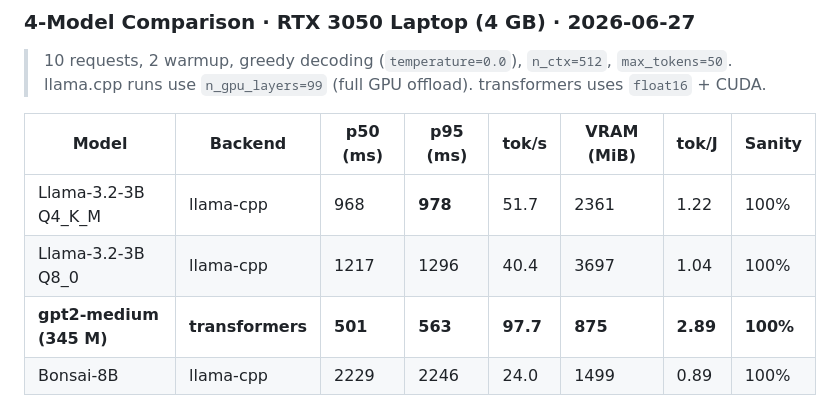
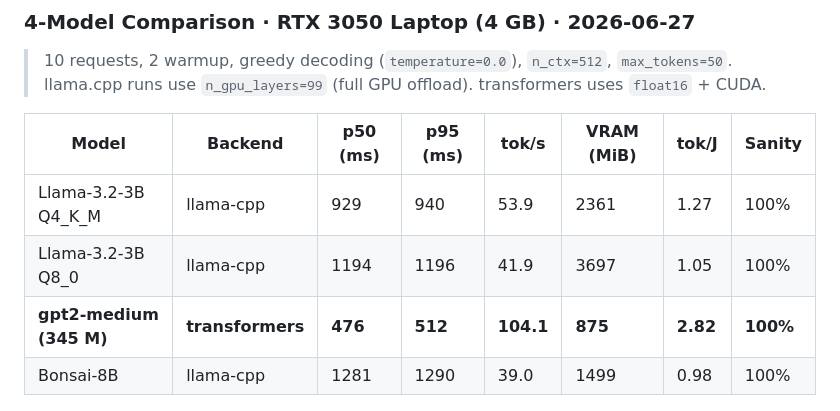
Before and after one commit to Happynood/llm-inference-benchmark, a Markdown page: README.md, the part around the change. GitHub-like rendering.

```diff
--- a/README.md
+++ b/README.md
@@ -169,10 +169,10 @@ Why: lowest p95 among 1 candidate(s) passing all constraints; Pareto-optimal.
 
 | Model | Backend | p50 (ms) | p95 (ms) | tok/s | VRAM (MiB) | tok/J | Sanity |
 |---|---|---|---|---|---|---|---|
-| Llama-3.2-3B Q4\_K\_M | llama-cpp | 968 | **978** | 51.7 | 2361 | 1.22 | 100% |
-| Llama-3.2-3B Q8\_0 | llama-cpp | 1217 | 1296 | 40.4 | 3697 | 1.04 | 100% |
-| **gpt2-medium (345 M)** | **transformers** | **501** | **563** | **97.7** | **875** | **2.89** | **100%** |
-| Bonsai-8B | llama-cpp | 2229 | 2246 | 24.0 | 1499 | 0.89 | 100% |
+| Llama-3.2-3B Q4\_K\_M | llama-cpp | 929 | 940 | 53.9 | 2361 | 1.27 | 100% |
+| Llama-3.2-3B Q8\_0 | llama-cpp | 1194 | 1196 | 41.9 | 3697 | 1.05 | 100% |
+| **gpt2-medium (345 M)** | **transformers** | **476** | **512** | **104.1** | **875** | **2.82** | **100%** |
+| Bonsai-8B | llama-cpp | 1281 | 1290 | 39.0 | 1499 | 0.98 | 100% |
 
 ![Metric comparison chart](docs/images/compare-chart.png)
 
```
Also changed, not shown: docs/results/rtx3050-4model-backend-comparison.md (+4 -4 lines).
